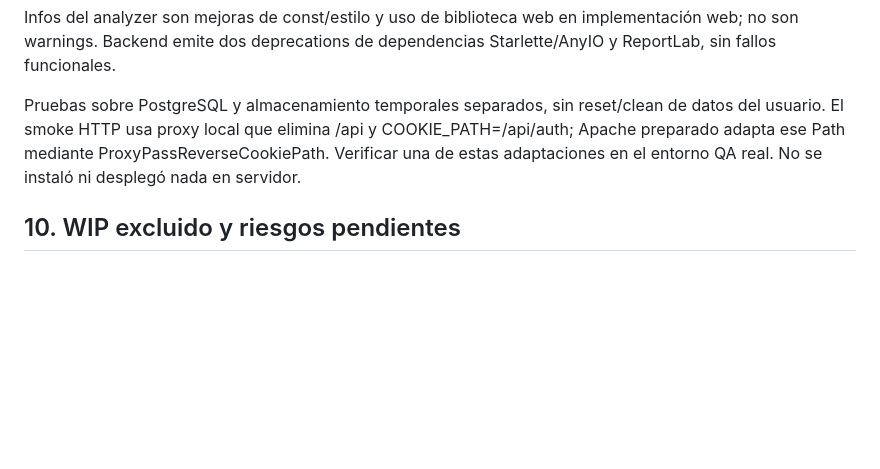
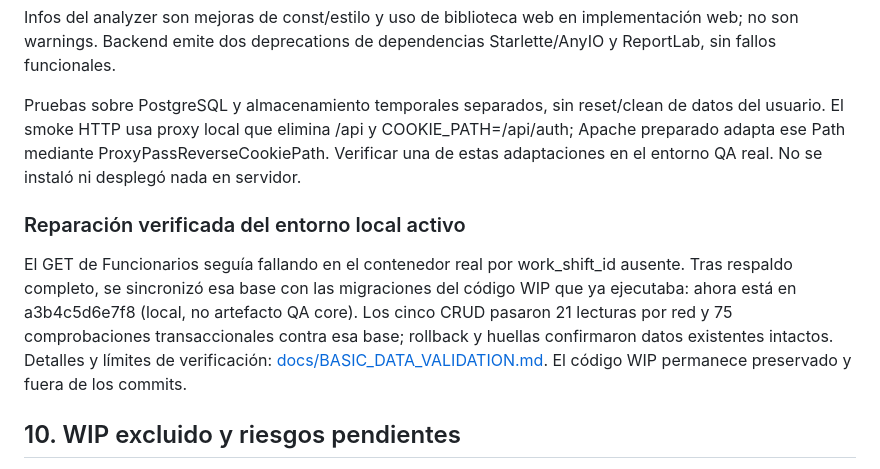
Before and after one commit to AndyGuzmanEscalera/correspondencia-sipe-sipe, a Markdown page: PROJECT_CONTEXT.md, the part around the change. Rendered like a GitHub page; blank space fills up the shorter version.

Commit message:
docs(admin): record live CRUD validation and local schema repair

```diff
--- a/PROJECT_CONTEXT.md
+++ b/PROJECT_CONTEXT.md
@@ -205,6 +205,10 @@ Infos del analyzer son mejoras de const/estilo y uso de biblioteca web en implem
 
 Pruebas sobre PostgreSQL y almacenamiento temporales separados, sin reset/clean de datos del usuario. El smoke HTTP usa proxy local que elimina /api y COOKIE_PATH=/api/auth; Apache preparado adapta ese Path mediante ProxyPassReverseCookiePath. Verificar una de estas adaptaciones en el entorno QA real. No se instaló ni desplegó nada en servidor.
 
+### Reparación verificada del entorno local activo
+
+El GET de Funcionarios seguía fallando en el contenedor real por work_shift_id ausente. Tras respaldo completo, se sincronizó esa base con las migraciones del código WIP que ya ejecutaba: ahora está en a3b4c5d6e7f8 (local, no artefacto QA core). Los cinco CRUD pasaron 21 lecturas por red y 75 comprobaciones transaccionales contra esa base; rollback y huellas confirmaron datos existentes intactos. Detalles y límites de verificación: [docs/BASIC_DATA_VALIDATION.md](docs/BASIC_DATA_VALIDATION.md). El código WIP permanece preservado y fuera de los commits.
+
 ## 10. WIP excluido y riesgos pendientes
 
 - Preservados por hash 55 archivos protegidos de Turnos/RR.HH., Website, scripts y puntos de integración compartidos. Los hunks compartidos de Endpoints y formulario de funcionario se stagearon selectivamente sin Turnos.
```
Also changed, not shown: docs/BASIC_DATA_VALIDATION.md (added, +35 -0 lines).
